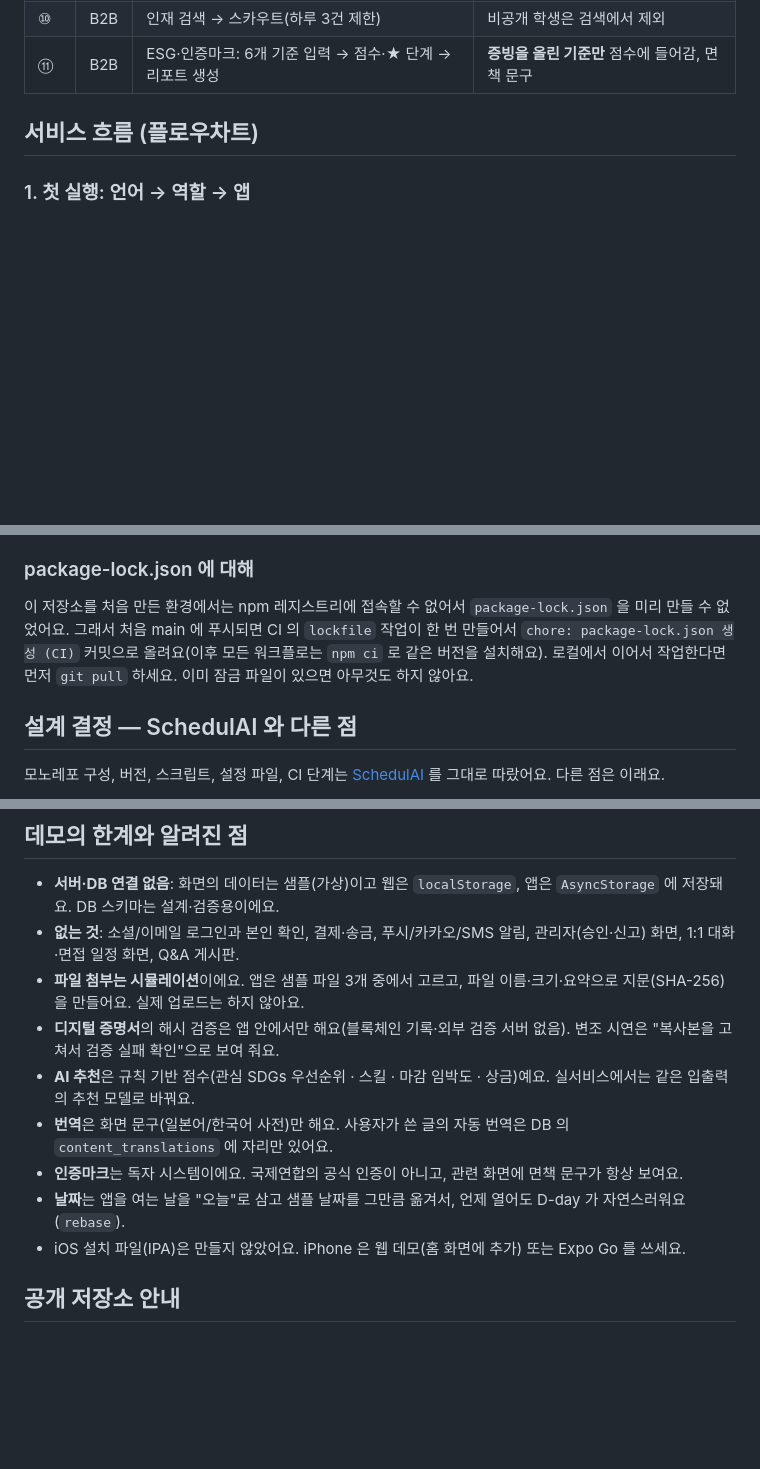
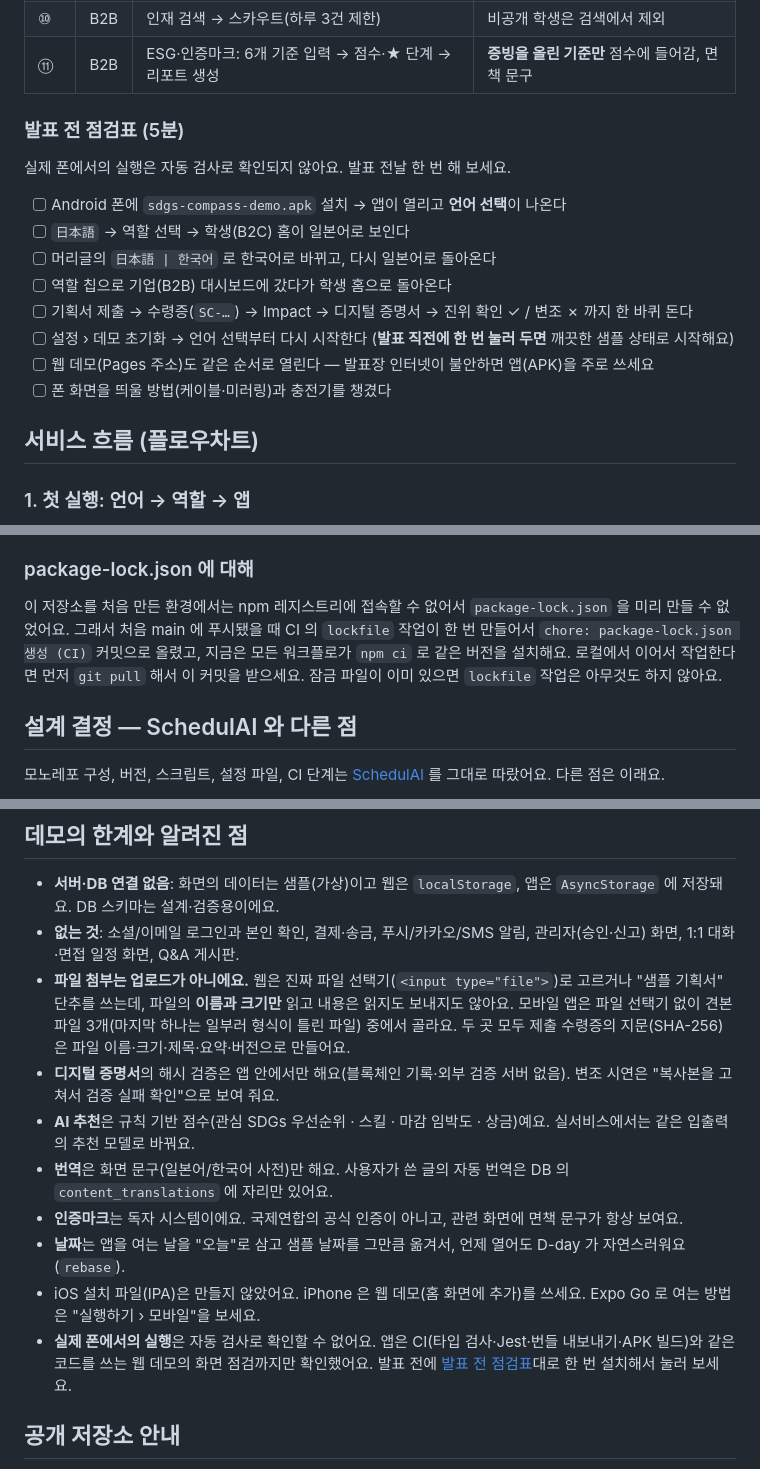
Before and after one commit to atome9797/sdgs-compass, a Markdown page: README.md, 3 parts joined by grey strips. Drawn GitHub-style; blank space fills up the shorter version.

```diff
--- a/README.md
+++ b/README.md
@@ -84,6 +84,19 @@
 | ⑨ | B2B | 응모자: 심사(1~5점 × 3축) → 수상 → **채용(매칭)** | 채용하면 **수수료 ¥30,000 / 기부 ¥15,000**이 대시보드에 반영 |
 | ⑩ | B2B | 인재 검색 → 스카우트(하루 3건 제한) | 비공개 학생은 검색에서 제외 |
 | ⑪ | B2B | ESG·인증마크: 6개 기준 입력 → 점수·★ 단계 → 리포트 생성 | **증빙을 올린 기준만** 점수에 들어감, 면책 문구 |
+
+### 발표 전 점검표 (5분)
+
+실제 폰에서의 실행은 자동 검사로 확인되지 않아요. 발표 전날 한 번 해 보세요.
+
+- [ ] Android 폰에 `sdgs-compass-demo.apk` 설치 → 앱이 열리고 **언어 선택**이 나온다
+- [ ] `日本語` → 역할 선택 → 학생(B2C) 홈이 일본어로 보인다
+- [ ] 머리글의 `日本語 | 한국어` 로 한국어로 바뀌고, 다시 일본어로 돌아온다
+- [ ] 역할 칩으로 기업(B2B) 대시보드에 갔다가 학생 홈으로 돌아온다
+- [ ] 기획서 제출 → 수령증(`SC-…`) → Impact → 디지털 증명서 → 진위 확인 ✓ / 변조 ✗ 까지 한 바퀴 돈다
+- [ ] 설정 › 데모 초기화 → 언어 선택부터 다시 시작한다 (**발표 직전에 한 번 눌러 두면** 깨끗한 샘플 상태로 시작해요)
+- [ ] 웹 데모(Pages 주소)도 같은 순서로 열린다 — 발표장 인터넷이 불안하면 앱(APK)을 주로 쓰세요
+- [ ] 폰 화면을 띄울 방법(케이블·미러링)과 충전기를 챙겼다
 
 ## 서비스 흐름 (플로우차트)
 
@@ -1410,8 +1451,8 @@ PGDATABASE=sdgs_compass npm run erd                    # 스키마를 바꿨다
 ### package-lock.json 에 대해
 
 이 저장소를 처음 만든 환경에서는 npm 레지스트리에 접속할 수 없어서 `package-lock.json` 을 미리 만들 수 없었어요.
-그래서 처음 main 에 푸시되면 CI 의 `lockfile` 작업이 한 번 만들어서 `chore: package-lock.json 생성 (CI)` 커밋으로 올려요(이후 모든 워크플로는 `npm ci` 로 같은 버전을 설치해요).
-로컬에서 이어서 작업한다면 먼저 `git pull` 하세요. 이미 잠금 파일이 있으면 아무것도 하지 않아요.
+그래서 처음 main 에 푸시됐을 때 CI 의 `lockfile` 작업이 한 번 만들어서 `chore: package-lock.json 생성 (CI)` 커밋으로 올렸고, 지금은 모든 워크플로가 `npm ci` 로 같은 버전을 설치해요.
+로컬에서 이어서 작업한다면 먼저 `git pull` 해서 이 커밋을 받으세요. 잠금 파일이 이미 있으면 `lockfile` 작업은 아무것도 하지 않아요.
 
 ## 설계 결정 — SchedulAI 와 다른 점
 
@@ -1432,13 +1473,14 @@ PGDATABASE=sdgs_compass npm run erd                    # 스키마를 바꿨다
 
 - **서버·DB 연결 없음**: 화면의 데이터는 샘플(가상)이고 웹은 `localStorage`, 앱은 `AsyncStorage` 에 저장돼요. DB 스키마는 설계·검증용이에요.
 - **없는 것**: 소셜/이메일 로그인과 본인 확인, 결제·송금, 푸시/카카오/SMS 알림, 관리자(승인·신고) 화면, 1:1 대화·면접 일정 화면, Q&A 게시판.
-- **파일 첨부는 시뮬레이션**이에요. 앱은 샘플 파일 3개 중에서 고르고, 파일 이름·크기·요약으로 지문(SHA-256)을 만들어요. 실제 업로드는 하지 않아요.
+- **파일 첨부는 업로드가 아니에요.** 웹은 진짜 파일 선택기(`<input type="file">`)로 고르거나 "샘플 기획서" 단추를 쓰는데, 파일의 **이름과 크기만** 읽고 내용은 읽지도 보내지도 않아요. 모바일 앱은 파일 선택기 없이 견본 파일 3개(마지막 하나는 일부러 형식이 틀린 파일) 중에서 골라요. 두 곳 모두 제출 수령증의 지문(SHA-256)은 파일 이름·크기·제목·요약·버전으로 만들어요.
 - **디지털 증명서**의 해시 검증은 앱 안에서만 해요(블록체인 기록·외부 검증 서버 없음). 변조 시연은 "복사본을 고쳐서 검증 실패 확인"으로 보여 줘요.
 - **AI 추천**은 규칙 기반 점수(관심 SDGs 우선순위 · 스킬 · 마감 임박도 · 상금)예요. 실서비스에서는 같은 입출력의 추천 모델로 바꿔요.
 - **번역**은 화면 문구(일본어/한국어 사전)만 해요. 사용자가 쓴 글의 자동 번역은 DB 의 `content_translations` 에 자리만 있어요.
 - **인증마크**는 독자 시스템이에요. 국제연합의 공식 인증이 아니고, 관련 화면에 면책 문구가 항상 보여요.
 - **날짜**는 앱을 여는 날을 "오늘"로 삼고 샘플 날짜를 그만큼 옮겨서, 언제 열어도 D-day 가 자연스러워요(`rebase`).
-- iOS 설치 파일(IPA)은 만들지 않았어요. iPhone 은 웹 데모(홈 화면에 추가) 또는 Expo Go 를 쓰세요.
+- iOS 설치 파일(IPA)은 만들지 않았어요. iPhone 은 웹 데모(홈 화면에 추가)를 쓰세요. Expo Go 로 여는 방법은 "실행하기 › 모바일"을 보세요.
+- **실제 폰에서의 실행**은 자동 검사로 확인할 수 없어요. 앱은 CI(타입 검사·Jest·번들 내보내기·APK 빌드)와 같은 코드를 쓰는 웹 데모의 화면 점검까지만 확인했어요. 발표 전에 [발표 전 점검표](#발표-전-점검표-5분)대로 한 번 설치해서 눌러 보세요.
 
 ## 공개 저장소 안내
 
```
Also changed, not shown: other parts of README.md (+31 -3 lines).
